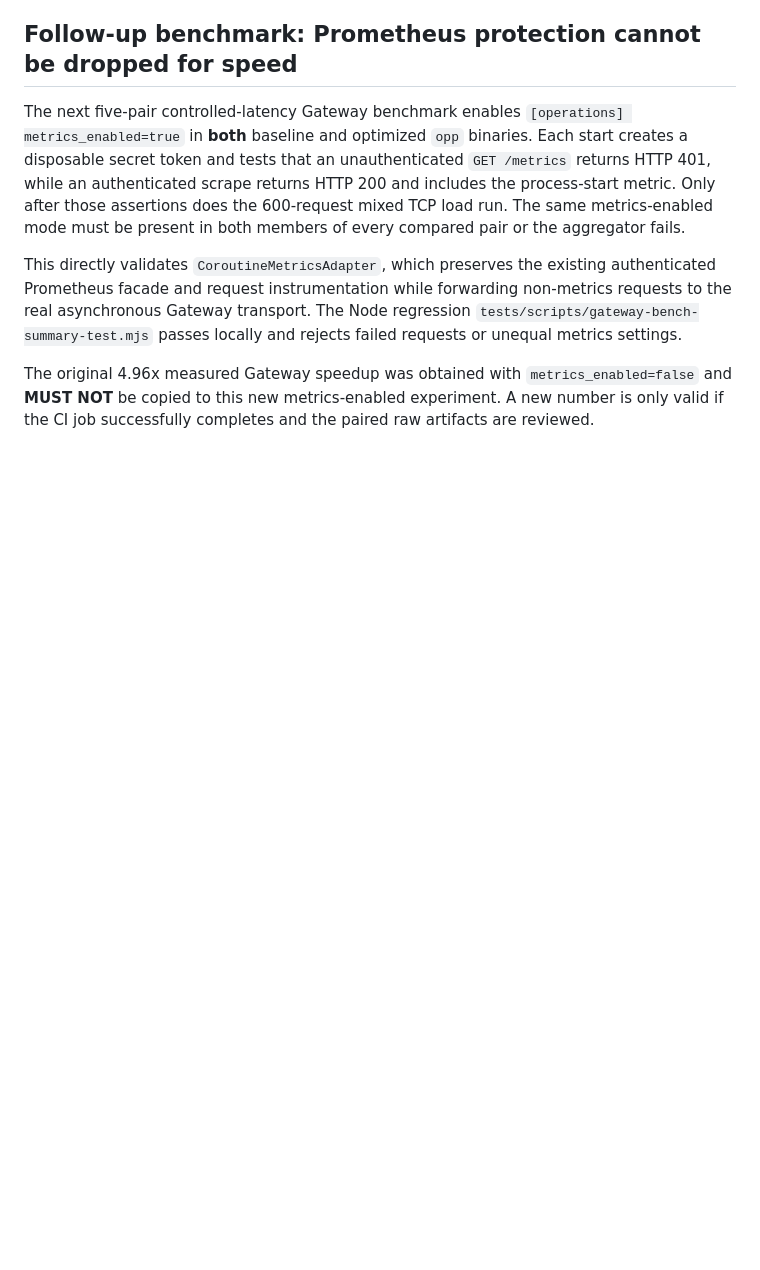
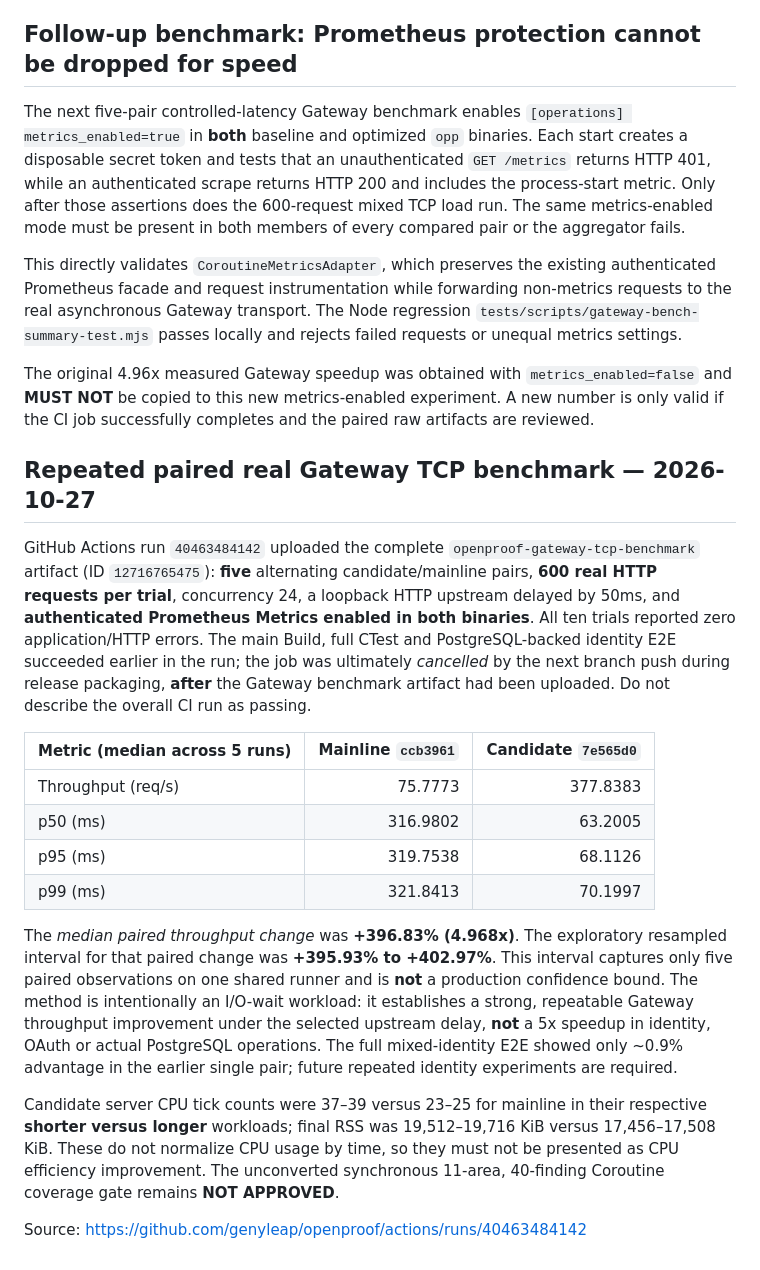
Before and after one commit to genyleap/openproof, a Markdown page: docs/PERFORMANCE_AUDIT_2026-10-26.md, the part around the change. Rendered like a GitHub page; blank space fills up the shorter version.

Commit message:
docs(perf): archive five-pair real Gateway benchmark with metrics enabled

```diff
--- a/docs/PERFORMANCE_AUDIT_2026-10-26.md
+++ b/docs/PERFORMANCE_AUDIT_2026-10-26.md
@@ -347,3 +347,43 @@ The original 4.96x measured Gateway speedup was obtained with
 `metrics_enabled=false` and **MUST NOT** be copied to this new
 metrics-enabled experiment. A new number is only valid if the CI job
 successfully completes and the paired raw artifacts are reviewed.
+
+## Repeated paired real Gateway TCP benchmark — 2026-10-27
+
+GitHub Actions run `40463484142` uploaded the complete
+`openproof-gateway-tcp-benchmark` artifact (ID `12716765475`):
+**five** alternating candidate/mainline pairs, **600 real HTTP requests
+per trial**, concurrency 24, a loopback HTTP upstream delayed by 50ms,
+and **authenticated Prometheus Metrics enabled in both binaries**. All
+ten trials reported zero application/HTTP errors. The main Build, full
+CTest and PostgreSQL-backed identity E2E succeeded earlier in the run;
+the job was ultimately *cancelled* by the next branch push during
+release packaging, **after** the Gateway benchmark artifact had been
+uploaded. Do not describe the overall CI run as passing.
+
+| Metric (median across 5 runs) | Mainline `ccb3961` | Candidate `7e565d0` |
+| --- | ---: | ---: |
+| Throughput (req/s) | 75.7773 | 377.8383 |
+| p50 (ms) | 316.9802 | 63.2005 |
+| p95 (ms) | 319.7538 | 68.1126 |
+| p99 (ms) | 321.8413 | 70.1997 |
+
+The *median paired throughput change* was **+396.83% (4.968x)**. The
+exploratory resampled interval for that paired change was **+395.93% to
++402.97%**. This interval captures only five paired observations on one
+shared runner and is **not** a production confidence bound. The method
+is intentionally an I/O-wait workload: it establishes a strong,
+repeatable Gateway throughput improvement under the selected upstream
+delay, **not** a 5x speedup in identity, OAuth or actual PostgreSQL
+operations. The full mixed-identity E2E showed only ~0.9% advantage in
+the earlier single pair; future repeated identity experiments are
+required.
+
+Candidate server CPU tick counts were 37–39 versus 23–25 for mainline
+in their respective **shorter versus longer** workloads; final RSS was
+19,512–19,716 KiB versus 17,456–17,508 KiB. These do not normalize
+CPU usage by time, so they must not be presented as CPU efficiency
+improvement. The unconverted synchronous 11-area, 40-finding Coroutine
+coverage gate remains **NOT APPROVED**.
+
+Source: https://github.com/genyleap/openproof/actions/runs/40463484142
```
